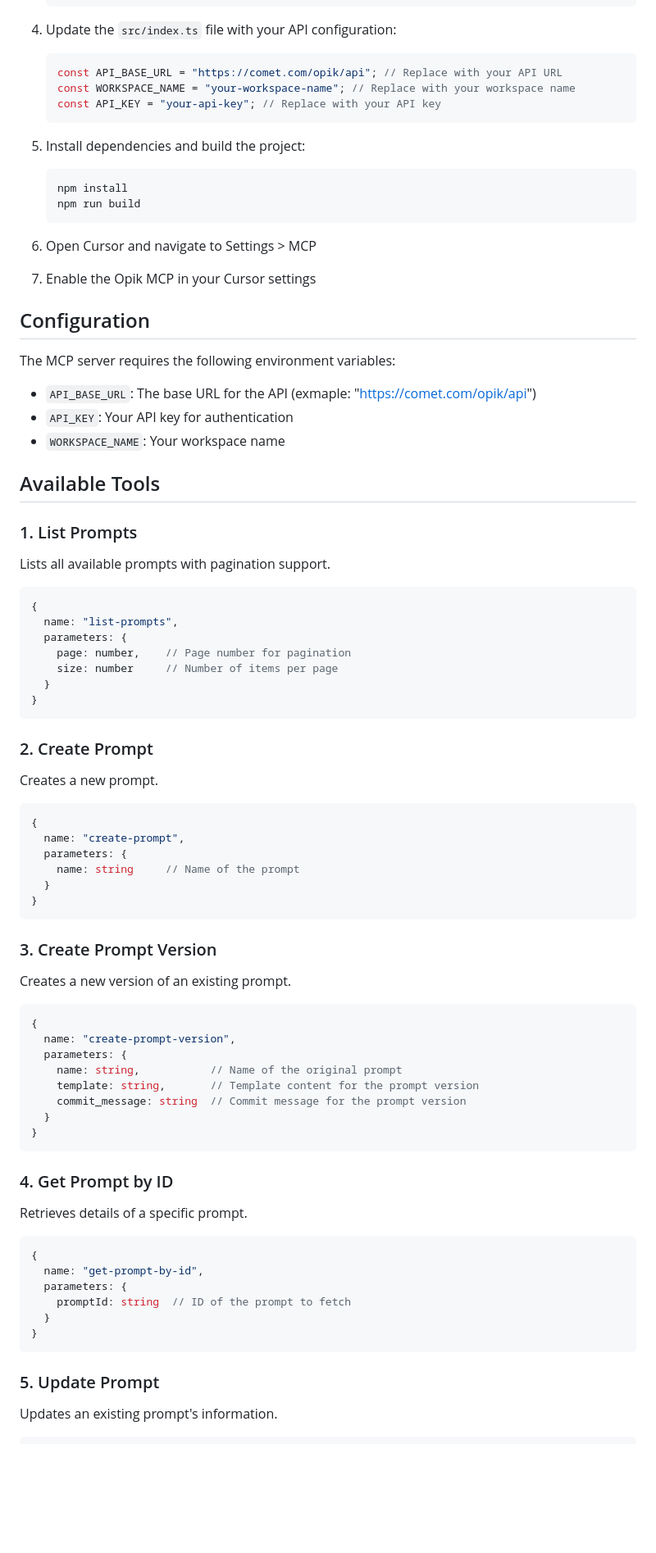
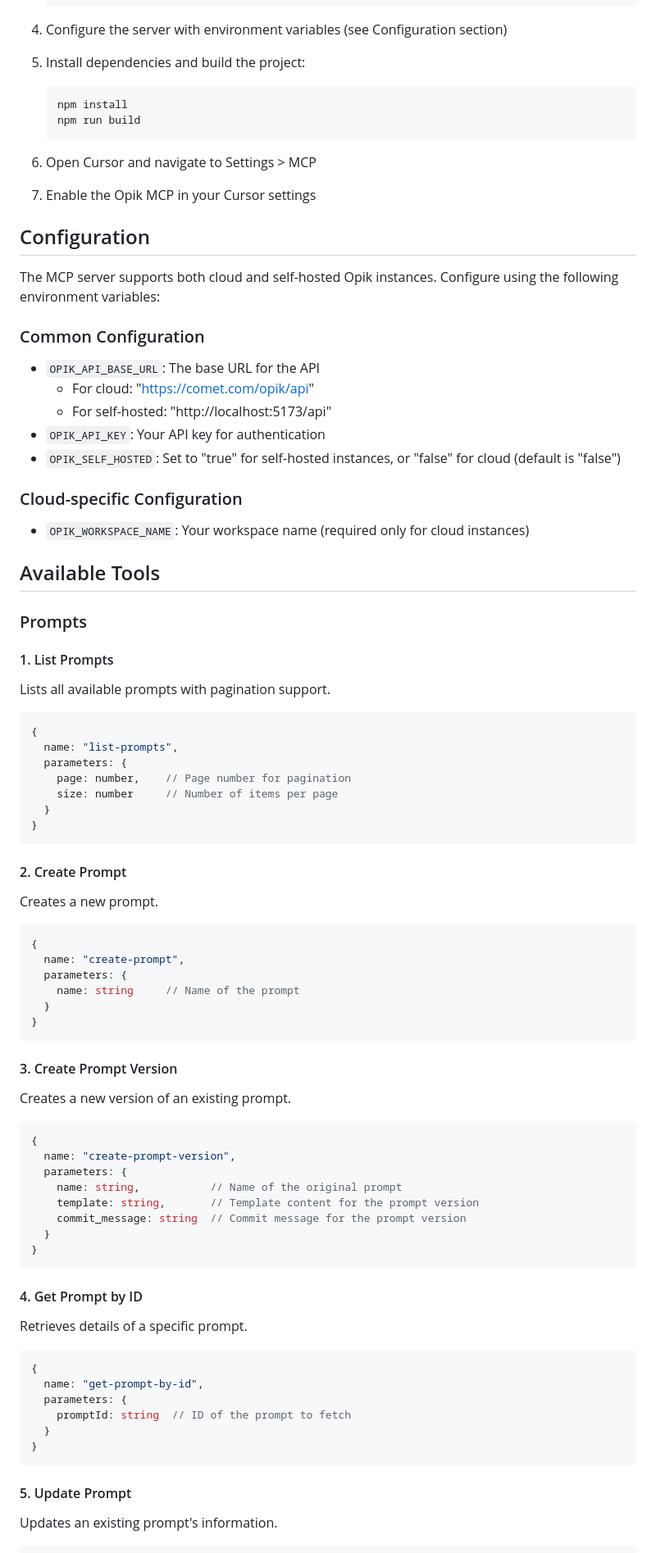
Before and after one commit to comet-ml/opik-mcp, a Markdown page: README.md, the part around one of its changes. Shown at 82% size. Rendered like a GitHub page; blank space fills up the shorter version.

````diff
--- a/README.md
+++ b/README.md
@@ -42,13 +58,7 @@ To use this MCP implementation, follow these steps:
    }
    ```
 
-4. Update the `src/index.ts` file with your API configuration:
-
-   ```typescript
-   const API_BASE_URL = "https://comet.com/opik/api"; // Replace with your API URL
-   const WORKSPACE_NAME = "your-workspace-name"; // Replace with your workspace name
-   const API_KEY = "your-api-key"; // Replace with your API key
-   ```
+4. Configure the server with environment variables (see Configuration section)
 
 5. Install dependencies and build the project:
 
@@ -63,15 +73,23 @@ To use this MCP implementation, follow these steps:
 
 ## Configuration
 
-The MCP server requires the following environment variables:
+The MCP server supports both cloud and self-hosted Opik instances. Configure using the following environment variables:
 
-- `API_BASE_URL`: The base URL for the API (exmaple: "https://comet.com/opik/api")
-- `API_KEY`: Your API key for authentication
-- `WORKSPACE_NAME`: Your workspace name
+### Common Configuration
+- `OPIK_API_BASE_URL`: The base URL for the API
+  - For cloud: "https://comet.com/opik/api"
+  - For self-hosted: "http://localhost:5173/api"
+- `OPIK_API_KEY`: Your API key for authentication
+- `OPIK_SELF_HOSTED`: Set to "true" for self-hosted instances, or "false" for cloud (default is "false")
+
+### Cloud-specific Configuration
+- `OPIK_WORKSPACE_NAME`: Your workspace name (required only for cloud instances)
 
 ## Available Tools
 
-### 1. List Prompts
+### Prompts
+
+#### 1. List Prompts
 
 Lists all available prompts with pagination support.
 
@@ -85,7 +103,7 @@ Lists all available prompts with pagination support.
 }
 ```
 
-### 2. Create Prompt
+#### 2. Create Prompt
 
 Creates a new prompt.
 
@@ -98,7 +116,7 @@ Creates a new prompt.
 }
 ```
 
-### 3. Create Prompt Version
+#### 3. Create Prompt Version
 
 Creates a new version of an existing prompt.
 
@@ -113,7 +131,7 @@ Creates a new version of an existing prompt.
 }
 ```
 
-### 4. Get Prompt by ID
+#### 4. Get Prompt by ID
 
 Retrieves details of a specific prompt.
 
@@ -126,7 +144,7 @@ Retrieves details of a specific prompt.
 }
 ```
 
-### 5. Update Prompt
+#### 5. Update Prompt
 
 Updates an existing prompt's information.
 
````
Also changed, not shown: other parts of README.md (+182 -7 lines).
